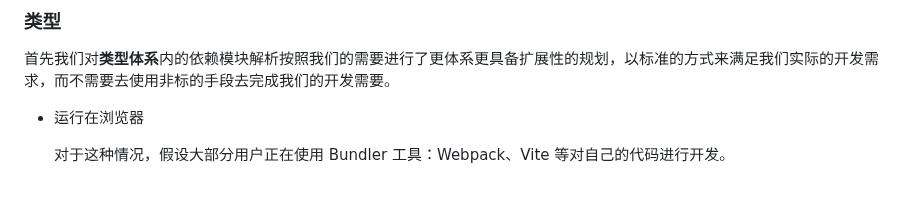
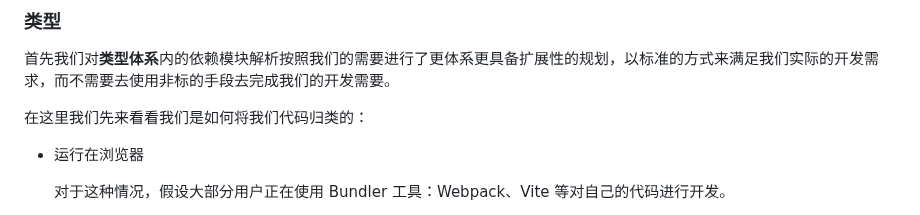
Before and after one commit to NWYLZW/ts-web-monorepo-template, a Markdown page: .about/DESIGN.md, the part around the change. Drawn GitHub-style; blank space fills up the shorter version.

Commit message:
chore: update design docuement

```diff
--- a/.about/DESIGN.md
+++ b/.about/DESIGN.md
@@ -45,6 +45,8 @@
 ### 类型
 
 首先我们对**类型体系**内的依赖模块解析按照我们的需要进行了更体系更具备扩展性的规划，以标准的方式来满足我们实际的开发需求，而不需要去使用非标的手段去完成我们的开发需要。
+
+在这里我们先来看看我们是如何将我们代码归类的：
 
 - 运行在浏览器
 
```
